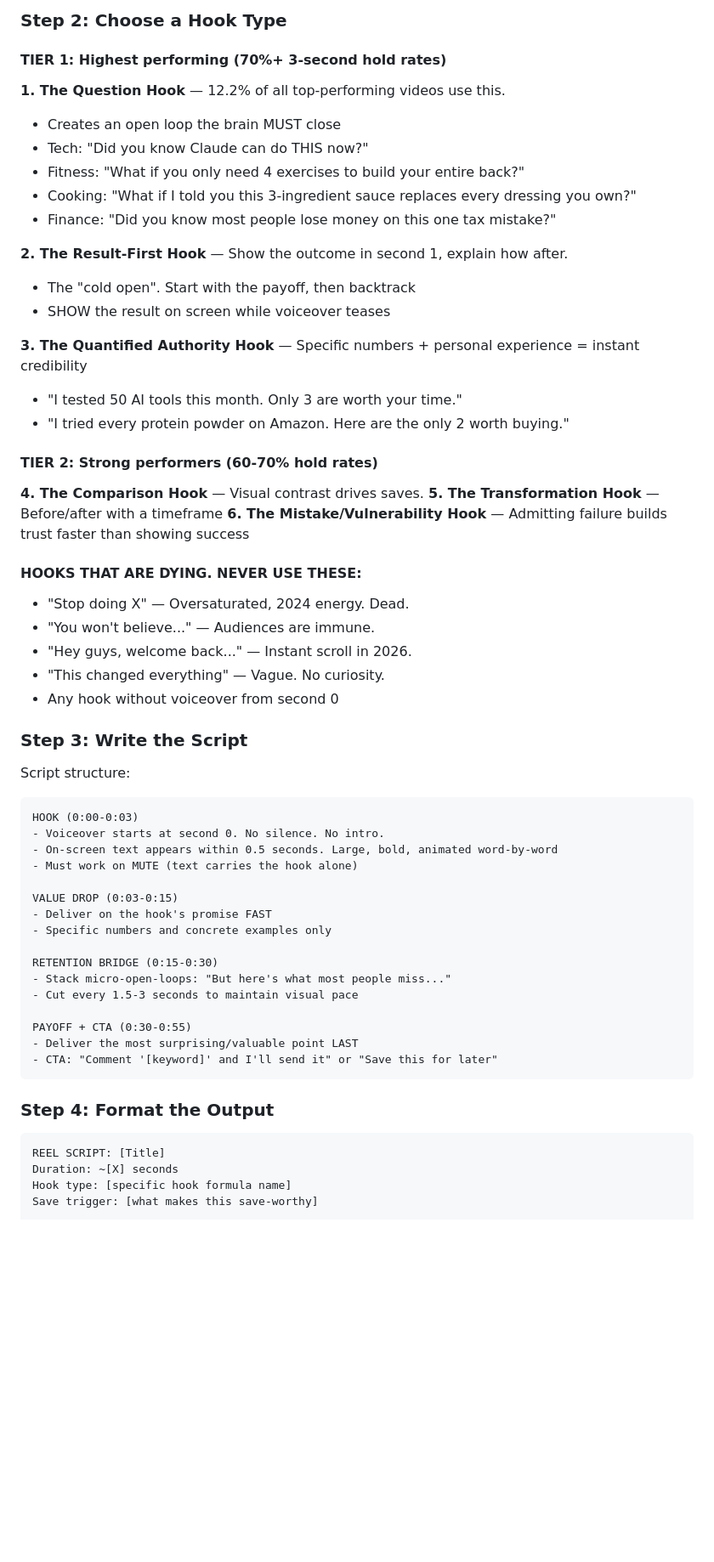
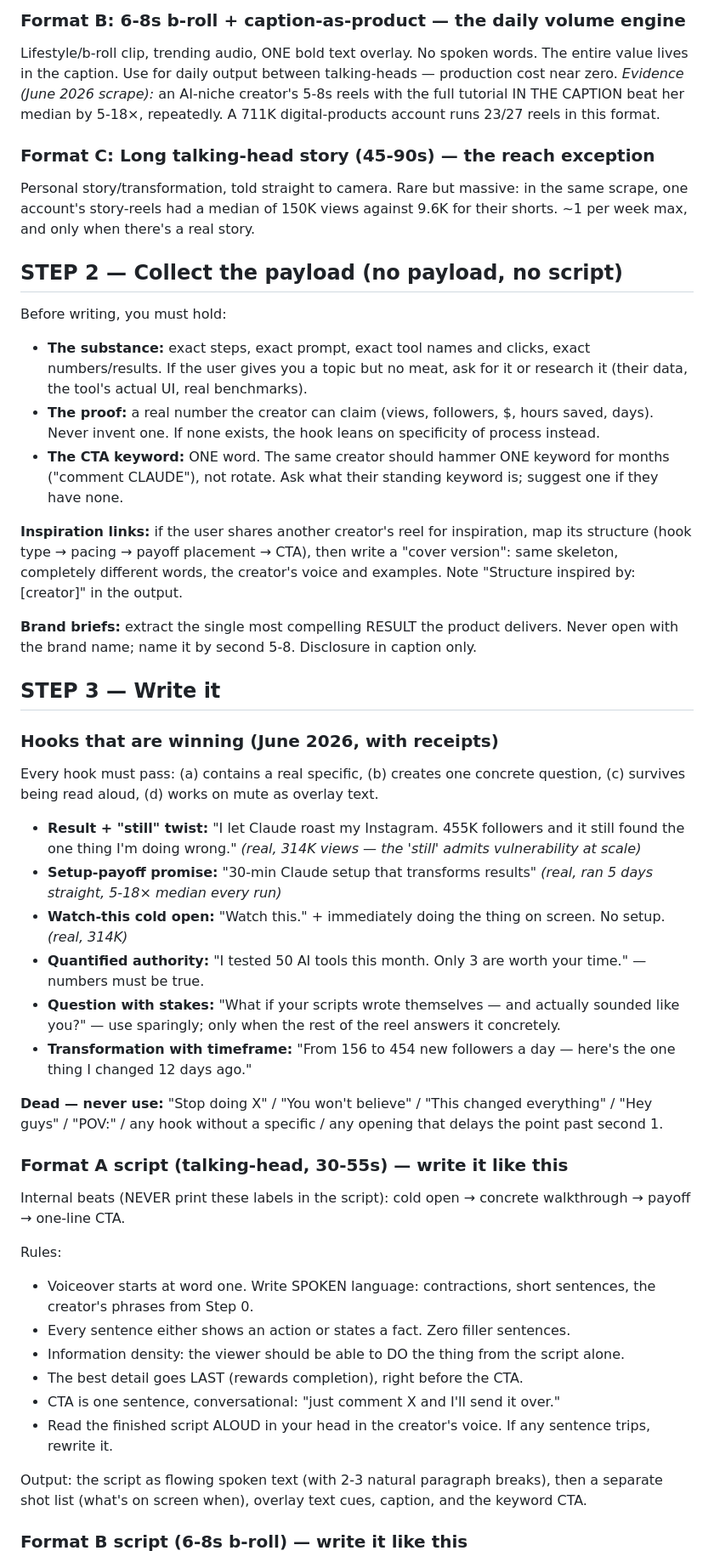
Before and after one commit to Johannenft/reel-scriptwriter-landing, a Markdown page: SKILL.md, the part around one of its changes. Shown at 85% size. GitHub-like rendering; blank space fills up the shorter version.

Commit message:
Update SKILL.md to v2 (June 2026 edition)

````diff
--- a/SKILL.md
+++ b/SKILL.md
@@ -56,64 +43,50 @@ Ask if needed: What topic? Sponsored? Preferred angle (demo, comparison, tutoria
 
-### Step 2: Choose a Hook Type
+### Format B: 6-8s b-roll + caption-as-product — the daily volume engine
+Lifestyle/b-roll clip, trending audio, ONE bold text overlay. No spoken words. The entire value lives in the caption. Use for daily output between talking-heads — production cost near zero.
+*Evidence (June 2026 scrape):* an AI-niche creator's 5-8s reels with the full tutorial IN THE CAPTION beat her median by 5-18×, repeatedly. A 711K digital-products account runs 23/27 reels in this format.
 
-#### TIER 1: Highest performing (70%+ 3-second hold rates)
+### Format C: Long talking-head story (45-90s) — the reach exception
+Personal story/transformation, told straight to camera. Rare but massive: in the same scrape, one account's story-reels had a median of 150K views against 9.6K for their shorts. ~1 per week max, and only when there's a real story.
 
-**1. The Question Hook** — 12.2% of all top-performing videos use this.
-- Creates an open loop the brain MUST close
-- Tech: "Did you know Claude can do THIS now?"
-- Fitness: "What if you only need 4 exercises to build your entire back?"
-- Cooking: "What if I told you this 3-ingredient sauce replaces every dressing you own?"
-- Finance: "Did you know most people lose money on this one tax mistake?"
+## STEP 2 — Collect the payload (no payload, no script)
 
-**2. The Result-First Hook** — Show the outcome in second 1, explain how after.
-- The "cold open". Start with the payoff, then backtrack
-- SHOW the result on screen while voiceover teases
+Before writing, you must hold:
+- **The substance:** exact steps, exact prompt, exact tool names and clicks, exact numbers/results. If the user gives you a topic but no meat, ask for it or research it (their data, the tool's actual UI, real benchmarks).
+- **The proof:** a real number the creator can claim (views, followers, $, hours saved, days). Never invent one. If none exists, the hook leans on specificity of process instead.
+- **The CTA keyword:** ONE word. The same creator should hammer ONE keyword for months ("comment CLAUDE"), not rotate. Ask what their standing keyword is; suggest one if they have none.
 
-**3. The Quantified Authority Hook** — Specific numbers + personal experience = instant credibility
-- "I tested 50 AI tools this month. Only 3 are worth your time."
-- "I tried every protein powder on Amazon. Here are the only 2 worth buying."
+**Inspiration links:** if the user shares another creator's reel for inspiration, map its structure (hook type → pacing → payoff placement → CTA), then write a "cover version": same skeleton, completely different words, the creator's voice and examples. Note "Structure inspired by: [creator]" in the output.
 
-#### TIER 2: Strong performers (60-70% hold rates)
+**Brand briefs:** extract the single most compelling RESULT the product delivers. Never open with the brand name; name it by second 5-8. Disclosure in caption only.
 
-**4. The Comparison Hook** — Visual contrast drives saves.
-**5. The Transformation Hook** — Before/after with a timeframe
-**6. The Mistake/Vulnerability Hook** — Admitting failure builds trust faster than showing success
+## STEP 3 — Write it
 
-#### HOOKS THAT ARE DYING. NEVER USE THESE:
-- "Stop doing X" — Oversaturated, 2024 energy. Dead.
-- "You won't believe..." — Audiences are immune.
-- "Hey guys, welcome back..." — Instant scroll in 2026.
-- "This changed everything" — Vague. No curiosity.
-- Any hook without voiceover from second 0
+### Hooks that are winning (June 2026, with receipts)
 
-### Step 3: Write the Script
+Every hook must pass: (a) contains a real specific, (b) creates one concrete question, (c) survives being read aloud, (d) works on mute as overlay text.
 
-Script structure:
+- **Result + "still" twist:** "I let Claude roast my Instagram. 455K followers and it still found the one thing I'm doing wrong." *(real, 314K views — the 'still' admits vulnerability at scale)*
+- **Setup-payoff promise:** "30-min Claude setup that transforms results" *(real, ran 5 days straight, 5-18× median every run)*
+- **Watch-this cold open:** "Watch this." + immediately doing the thing on screen. No setup. *(real, 314K)*
+- **Quantified authority:** "I tested 50 AI tools this month. Only 3 are worth your time." — numbers must be true.
+- **Question with stakes:** "What if your scripts wrote themselves — and actually sounded like you?" — use sparingly; only when the rest of the reel answers it concretely.
+- **Transformation with timeframe:** "From 156 to 454 new followers a day — here's the one thing I changed 12 days ago."
 
-```
-HOOK (0:00-0:03)
-- Voiceover starts at second 0. No silence. No intro.
-- On-screen text appears within 0.5 seconds. Large, bold, animated word-by-word
-- Must work on MUTE (text carries the hook alone)
+**Dead — never use:** "Stop doing X" / "You won't believe" / "This changed everything" / "Hey guys" / "POV:" / any hook without a specific / any opening that delays the point past second 1.
 
-VALUE DROP (0:03-0:15)
-- Deliver on the hook's promise FAST
-- Specific numbers and concrete examples only
+### Format A script (talking-head, 30-55s) — write it like this
 
-RETENTION BRIDGE (0:15-0:30)
-- Stack micro-open-loops: "But here's what most people miss..."
-- Cut every 1.5-3 seconds to maintain visual pace
+Internal beats (NEVER print these labels in the script): cold open → concrete walkthrough → payoff → one-line CTA.
 
-PAYOFF + CTA (0:30-0:55)
-- Deliver the most surprising/valuable point LAST
-- CTA: "Comment '[keyword]' and I'll send it" or "Save this for later"
-```
+Rules:
+- Voiceover starts at word one. Write SPOKEN language: contractions, short sentences, the creator's phrases from Step 0.
+- Every sentence either shows an action or states a fact. Zero filler sentences.
+- Information density: the viewer should be able to DO the thing from the script alone.
+- The best detail goes LAST (rewards completion), right before the CTA.
+- CTA is one sentence, conversational: "just comment X and I'll send it over."
+- Read the finished script ALOUD in your head in the creator's voice. If any sentence trips, rewrite it.
 
-### Step 4: Format the Output
+Output: the script as flowing spoken text (with 2-3 natural paragraph breaks), then a separate shot list (what's on screen when), overlay text cues, caption, and the keyword CTA.
 
-```
-REEL SCRIPT: [Title]
-Duration: ~[X] seconds
-Hook type: [specific hook formula name]
-Save trigger: [what makes this save-worthy]
+### Format B script (6-8s b-roll) — write it like this
 
````
Also changed, not shown: other parts of SKILL.md (+46 -96 lines).
